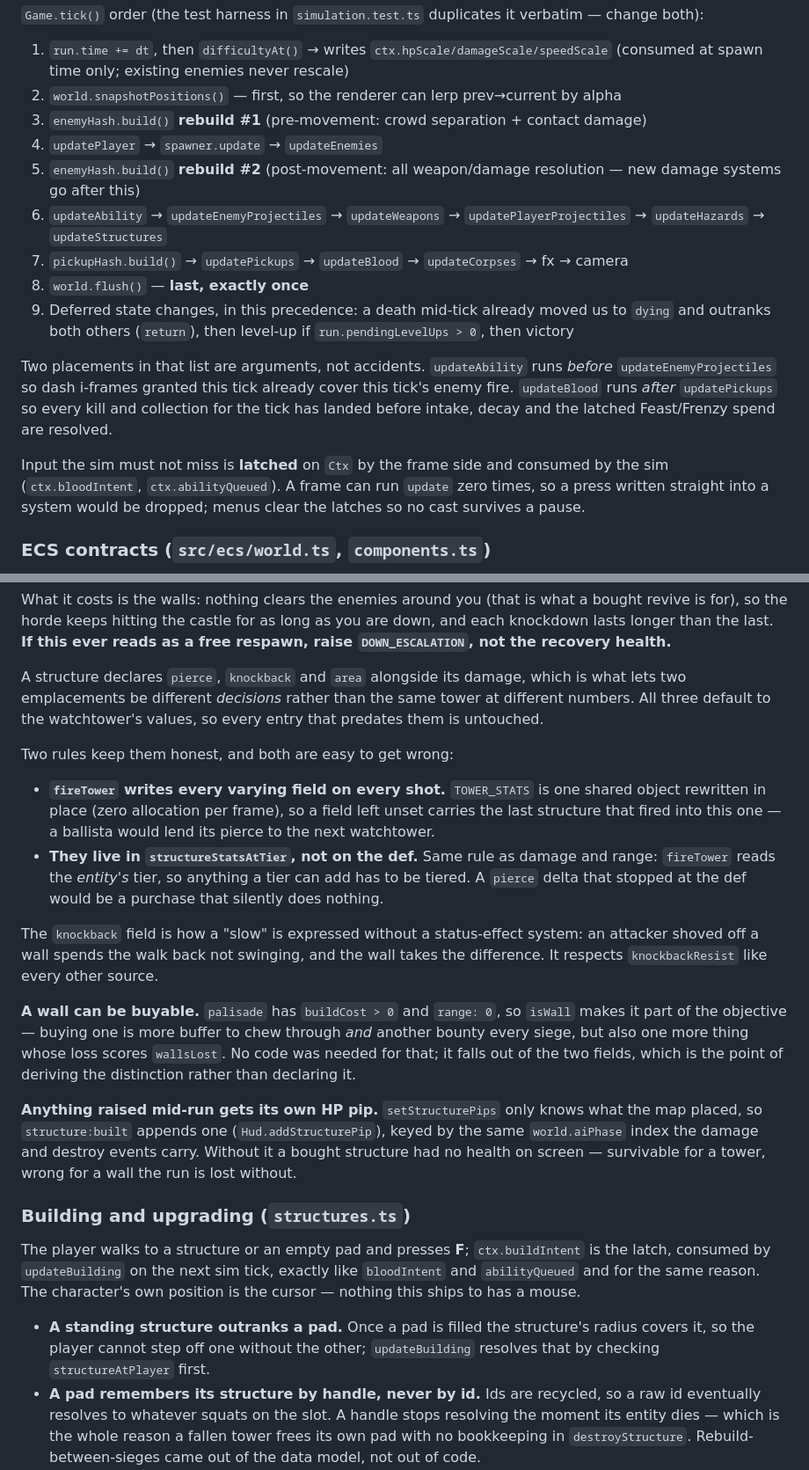
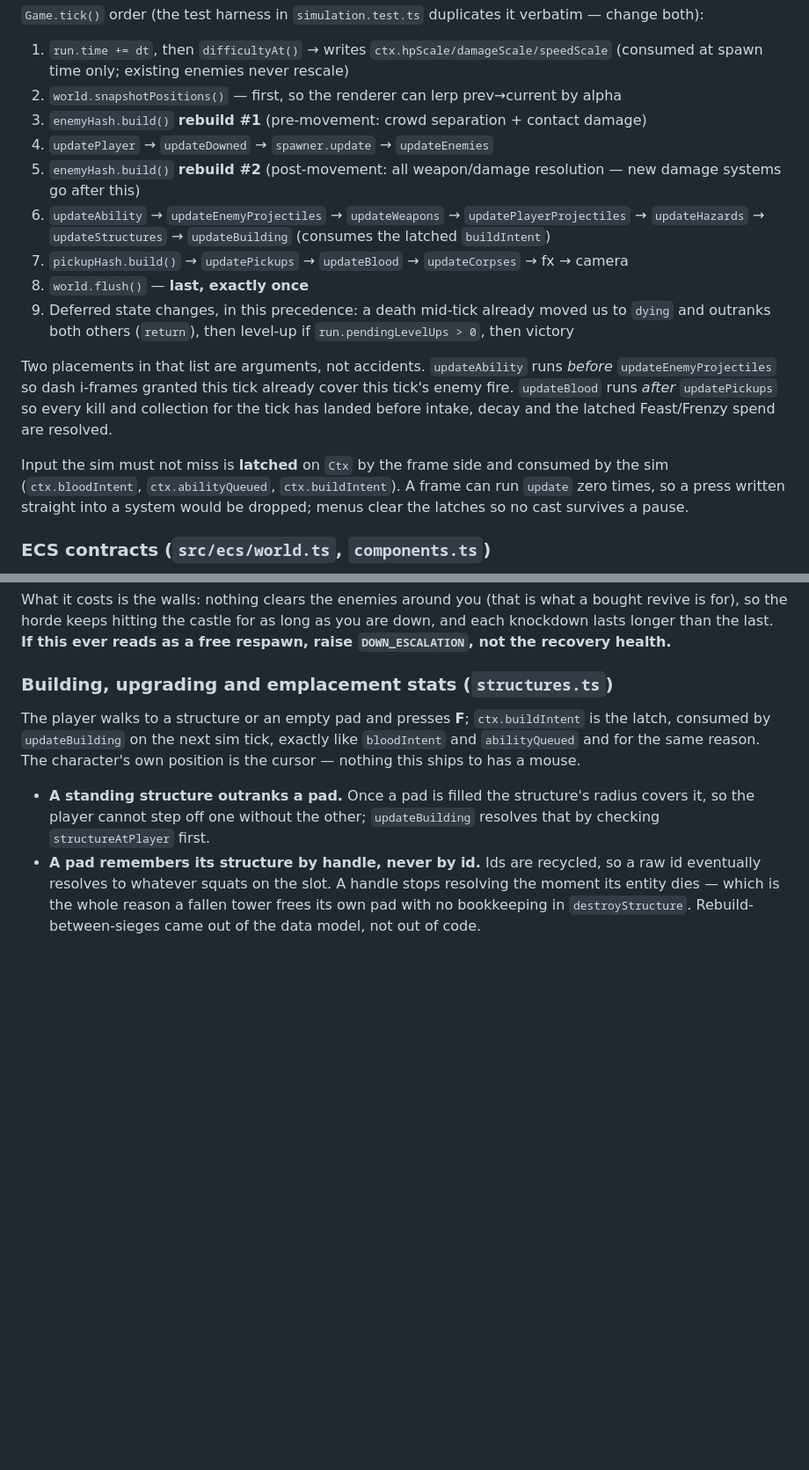
Before and after one commit to Miraakbutnotded/Vampire_knights, a Markdown page: CLAUDE.md, 2 parts joined by grey strips. Shown at 88% size. Drawn GitHub-style; blank space fills up the shorter version.

```diff
--- a/CLAUDE.md
+++ b/CLAUDE.md
@@ -83,9 +104,9 @@ per frame**, so edge-triggered input (menu keys, pause, F3) is handled only in `
 1. `run.time += dt`, then `difficultyAt()` → writes `ctx.hpScale/damageScale/speedScale` (consumed at spawn time only; existing enemies never rescale)
 2. `world.snapshotPositions()` — first, so the renderer can lerp prev→current by alpha
 3. `enemyHash.build()` **rebuild #1** (pre-movement: crowd separation + contact damage)
-4. `updatePlayer` → `spawner.update` → `updateEnemies`
+4. `updatePlayer` → `updateDowned` → `spawner.update` → `updateEnemies`
 5. `enemyHash.build()` **rebuild #2** (post-movement: all weapon/damage resolution — new damage systems go after this)
-6. `updateAbility` → `updateEnemyProjectiles` → `updateWeapons` → `updatePlayerProjectiles` → `updateHazards` → `updateStructures`
+6. `updateAbility` → `updateEnemyProjectiles` → `updateWeapons` → `updatePlayerProjectiles` → `updateHazards` → `updateStructures` → `updateBuilding` (consumes the latched `buildIntent`)
 7. `pickupHash.build()` → `updatePickups` → `updateBlood` → `updateCorpses` → fx → camera
 8. `world.flush()` — **last, exactly once**
 9. Deferred state changes, in this precedence: a death mid-tick already moved us to `dying` and
@@ -97,8 +118,9 @@ Two placements in that list are arguments, not accidents. `updateAbility` runs *
 before intake, decay and the latched Feast/Frenzy spend are resolved.
 
 Input the sim must not miss is **latched** on `Ctx` by the frame side and consumed by the sim
-(`ctx.bloodIntent`, `ctx.abilityQueued`). A frame can run `update` zero times, so a press written
-straight into a system would be dropped; menus clear the latches so no cast survives a pause.
+(`ctx.bloodIntent`, `ctx.abilityQueued`, `ctx.buildIntent`). A frame can run `update` zero times, so
+a press written straight into a system would be dropped; menus clear the latches so no cast survives
+a pause.
 
 ### ECS contracts (`src/ecs/world.ts`, `components.ts`)
 
@@ -225,34 +247,7 @@ for), so the horde keeps hitting the castle for as long as you are down, and eac
 longer than the last. **If this ever reads as a free respawn, raise `DOWN_ESCALATION`, not the
 recovery health.**
 
-A structure declares `pierce`, `knockback` and `area` alongside its damage, which is what lets two
-emplacements be different *decisions* rather than the same tower at different numbers. All three
-default to the watchtower's values, so every entry that predates them is untouched.
-
-Two rules keep them honest, and both are easy to get wrong:
-
-- **`fireTower` writes every varying field on every shot.** `TOWER_STATS` is one shared object
-  rewritten in place (zero allocation per frame), so a field left unset carries the last structure
-  that fired into this one — a ballista would lend its pierce to the next watchtower.
-- **They live in `structureStatsAtTier`, not on the def.** Same rule as damage and range: `fireTower`
-  reads the *entity's* tier, so anything a tier can add has to be tiered. A `pierce` delta that
-  stopped at the def would be a purchase that silently does nothing.
-
-The `knockback` field is how a "slow" is expressed without a status-effect system: an attacker shoved
-off a wall spends the walk back not swinging, and the wall takes the difference. It respects
-`knockbackResist` like every other source.
-
-**A wall can be buyable.** `palisade` has `buildCost > 0` and `range: 0`, so `isWall` makes it part
-of the objective — buying one is more buffer to chew through *and* another bounty every siege, but
-also one more thing whose loss scores `wallsLost`. No code was needed for that; it falls out of the
-two fields, which is the point of deriving the distinction rather than declaring it.
-
-**Anything raised mid-run gets its own HP pip.** `setStructurePips` only knows what the map placed,
-so `structure:built` appends one (`Hud.addStructurePip`), keyed by the same `world.aiPhase` index the
-damage and destroy events carry. Without it a bought structure had no health on screen — survivable
-for a tower, wrong for a wall the run is lost without.
-
-### Building and upgrading (`structures.ts`)
+### Building, upgrading and emplacement stats (`structures.ts`)
 
 The player walks to a structure or an empty pad and presses **F**; `ctx.buildIntent` is the latch,
 consumed by `updateBuilding` on the next sim tick, exactly like `bloodIntent` and `abilityQueued` and
```
Also changed, not shown: other parts of CLAUDE.md (+77 -8 lines).
